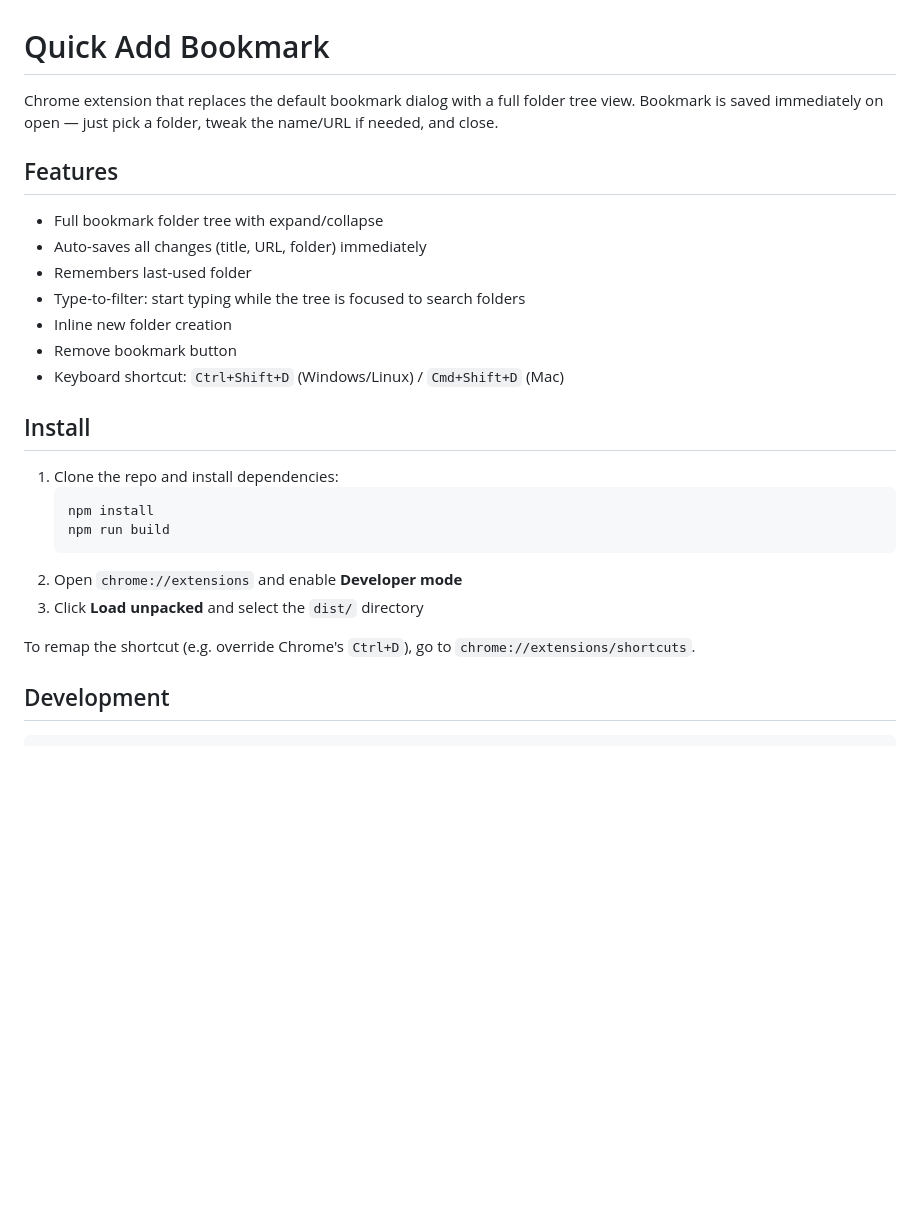
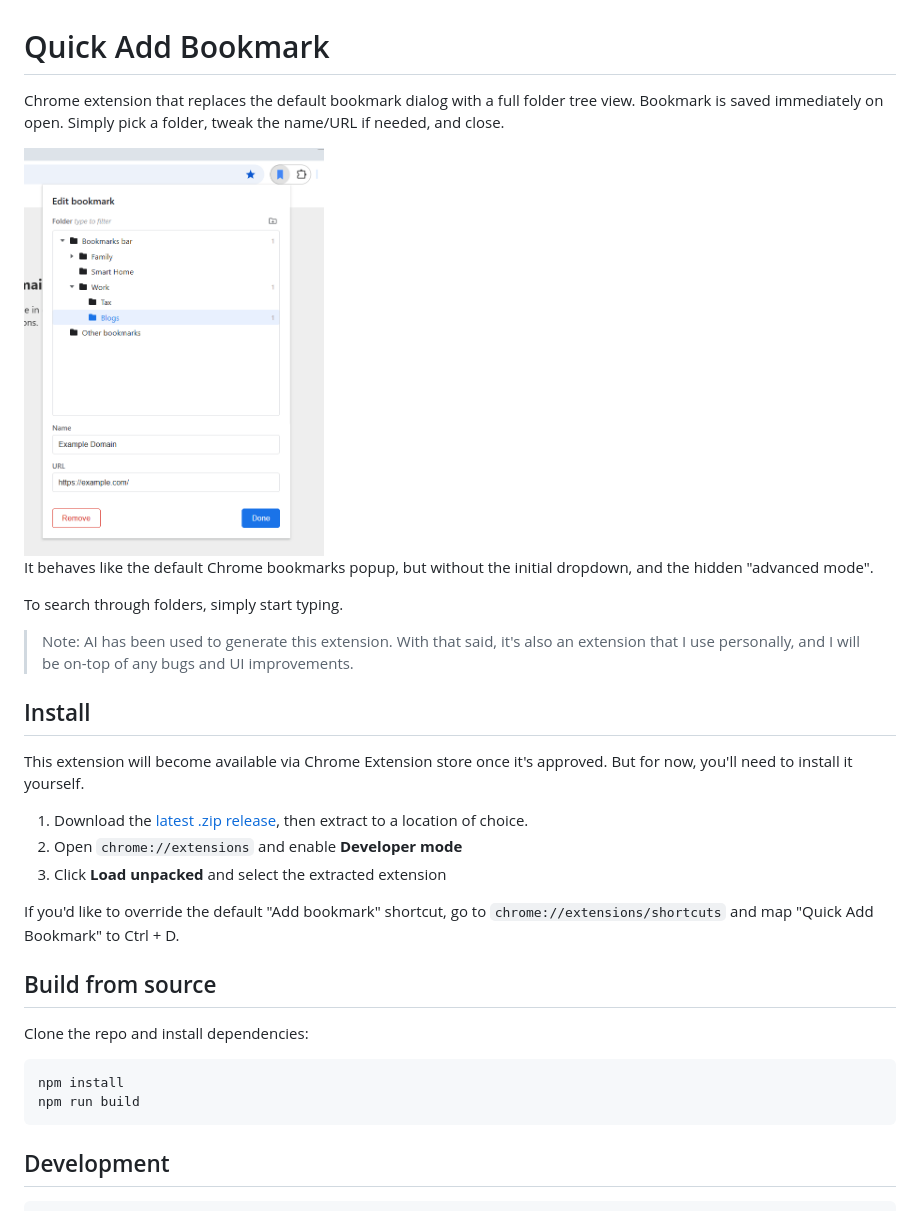
Before and after one commit to jeremy8883/quick-add-bookmark, a Markdown page: README.md, the part around the change. GitHub-like rendering; pictures changed too: docs/screenshot-1.png (added); blank space fills up the shorter version.

````diff
--- a/README.md
+++ b/README.md
@@ -1,28 +1,33 @@
 # Quick Add Bookmark
 
-Chrome extension that replaces the default bookmark dialog with a full folder tree view. Bookmark is saved immediately on open — just pick a folder, tweak the name/URL if needed, and close.
+Chrome extension that replaces the default bookmark dialog with a full folder tree view. Bookmark is saved immediately on open. Simply pick a folder, tweak the name/URL if needed, and close.
 
-## Features
+<img src="./docs/screenshot-1.png" width="300" />
 
-- Full bookmark folder tree with expand/collapse
-- Auto-saves all changes (title, URL, folder) immediately
-- Remembers last-used folder
-- Type-to-filter: start typing while the tree is focused to search folders
-- Inline new folder creation
-- Remove bookmark button
-- Keyboard shortcut: `Ctrl+Shift+D` (Windows/Linux) / `Cmd+Shift+D` (Mac)
+It behaves like the default Chrome bookmarks popup, but without the initial dropdown, and the hidden "advanced mode".
+
+To search through folders, simply start typing.
+
+> Note: AI has been used to generate this extension. With that said, it's also an extension that I use personally, and I will be on-top of any bugs and UI improvements.
 
 ## Install
 
-1. Clone the repo and install dependencies:
-   ```bash
-   npm install
-   npm run build
-   ```
-2. Open `chrome://extensions` and enable **Developer mode**
-3. Click **Load unpacked** and select the `dist/` directory
+This extension will become available via Chrome Extension store once it's approved. But for now, you'll need to install it yourself.
 
-To remap the shortcut (e.g. override Chrome's `Ctrl+D`), go to `chrome://extensions/shortcuts`.
+1. Download the [latest .zip release](https://github.com/jeremy8883/quick-add-bookmark/releases), then extract to a location of choice.
+1. Open `chrome://extensions` and enable **Developer mode**
+1. Click **Load unpacked** and select the extracted extension
+
+If you'd like to override the default "Add bookmark" shortcut, go to `chrome://extensions/shortcuts` and map "Quick Add Bookmark" to Ctrl + D.
+
+## Build from source
+
+Clone the repo and install dependencies:
+
+```bash
+npm install
+npm run build
+```
 
 ## Development
 
````
